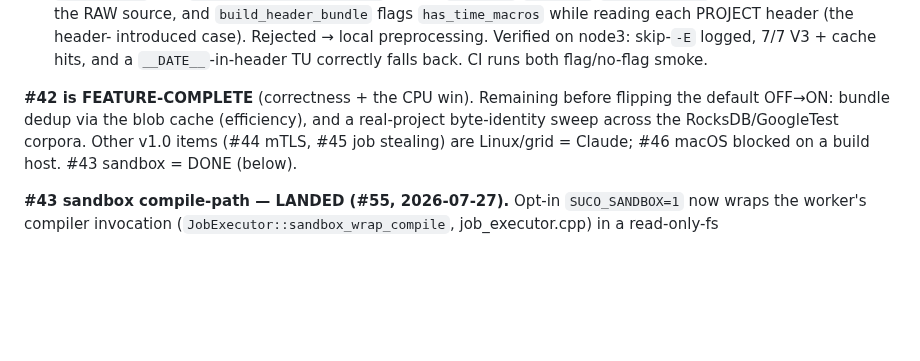
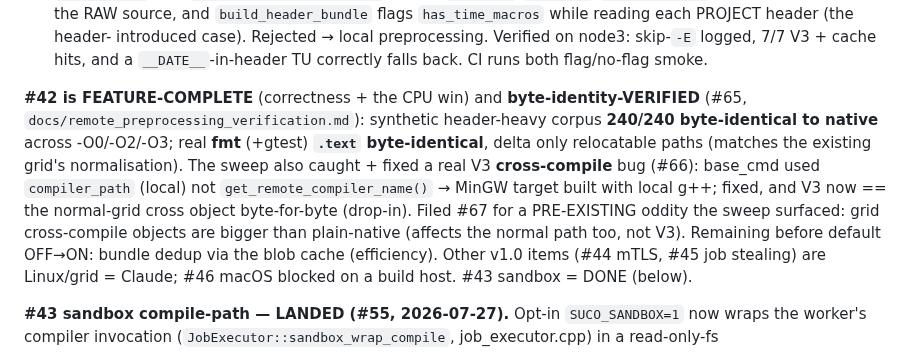
Before and after one commit to MicBur/suco, a Markdown page: brain-claude.md, the part around the change. GitHub-like rendering; blank space fills up the shorter version.

Commit message:
docs(brain): #42 byte-identity verified (#65), V3 cross-compile fixed (#66), #67 filed
Co-Authored-By: Claude Opus 4.8 <noreply@anthropic.com>

```diff
--- a/brain-claude.md
+++ b/brain-claude.md
@@ -388,10 +388,16 @@ builds until byte-identity is proven:
   introduced case). Rejected → local preprocessing. Verified on node3: skip-`-E` logged, 7/7 V3 +
   cache hits, and a `__DATE__`-in-header TU correctly falls back. CI runs both flag/no-flag smoke.
 
-**#42 is FEATURE-COMPLETE** (correctness + the CPU win). Remaining before flipping the default OFF→ON:
-bundle dedup via the blob cache (efficiency), and a real-project byte-identity sweep across the
-RocksDB/GoogleTest corpora. Other v1.0 items (#44 mTLS, #45 job stealing) are Linux/grid = Claude;
-#46 macOS blocked on a build host. #43 sandbox = DONE (below).
+**#42 is FEATURE-COMPLETE** (correctness + the CPU win) and **byte-identity-VERIFIED** (#65,
+`docs/remote_preprocessing_verification.md`): synthetic header-heavy corpus **240/240 byte-identical
+to native** across -O0/-O2/-O3; real **fmt** (+gtest) **`.text` byte-identical**, delta only
+relocatable paths (matches the existing grid's normalisation). The sweep also caught + fixed a real
+V3 **cross-compile** bug (#66): base_cmd used `compiler_path` (local) not `get_remote_compiler_name()`
+→ MinGW target built with local g++; fixed, and V3 now == the normal-grid cross object byte-for-byte
+(drop-in). Filed #67 for a PRE-EXISTING oddity the sweep surfaced: grid cross-compile objects are
+bigger than plain-native (affects the normal path too, not V3). Remaining before default OFF→ON:
+bundle dedup via the blob cache (efficiency). Other v1.0 items (#44 mTLS, #45 job stealing) are
+Linux/grid = Claude; #46 macOS blocked on a build host. #43 sandbox = DONE (below).
 
 **#43 sandbox compile-path — LANDED (#55, 2026-07-27).** Opt-in `SUCO_SANDBOX=1` now wraps the
 worker's compiler invocation (`JobExecutor::sandbox_wrap_compile`, job_executor.cpp) in a read-only-fs
```
